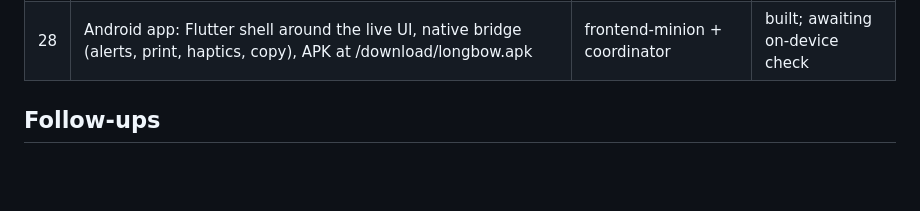
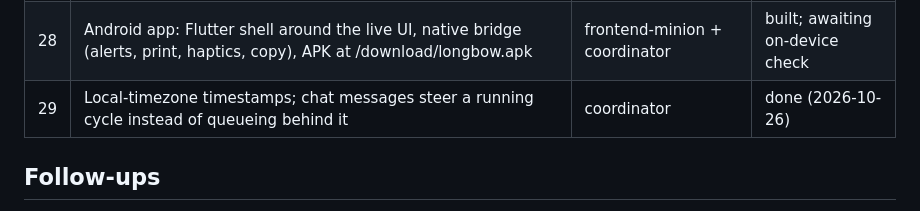
Before and after one commit to hffmnnj/longbow, a Markdown page: docs/ROADMAP.md, the part around the change. Rendered like a GitHub page; blank space fills up the shorter version.

Commit message:
docs: record local timezone and steering slice

```diff
--- a/docs/ROADMAP.md
+++ b/docs/ROADMAP.md
@@ -32,6 +32,7 @@
 | 26 | Lab UI for scenarios, suites and the new metrics | frontend-minion + coordinator | done |
 | 27 | Go-live: live trading on, auto mode, 24/7 service on 0.0.0.0 with tailnet-only peers | coordinator | done (2026-10-25) |
 | 28 | Android app: Flutter shell around the live UI, native bridge (alerts, print, haptics, copy), APK at /download/longbow.apk | frontend-minion + coordinator | built; awaiting on-device check |
+| 29 | Local-timezone timestamps; chat messages steer a running cycle instead of queueing behind it | coordinator | done (2026-10-26) |
 
 ## Follow-ups
 
```
